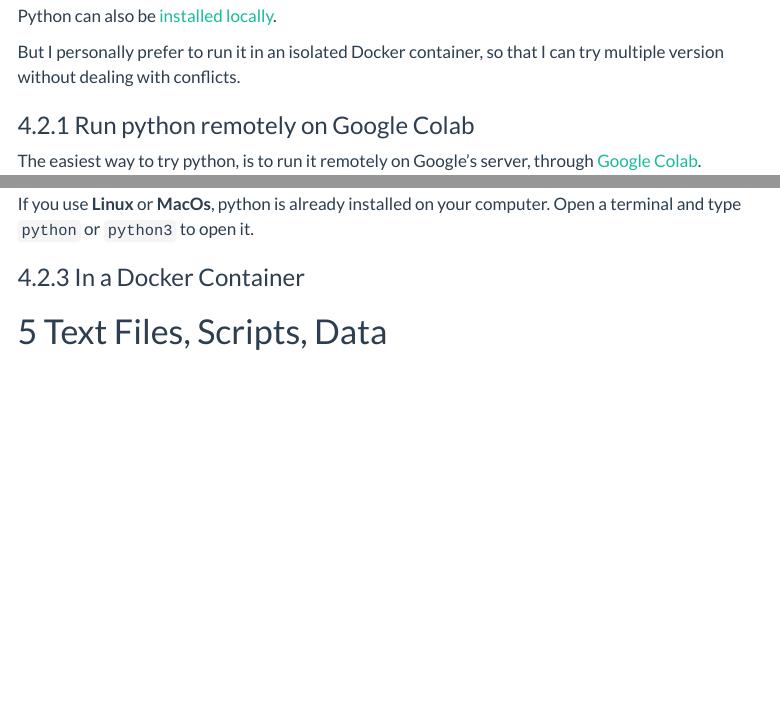
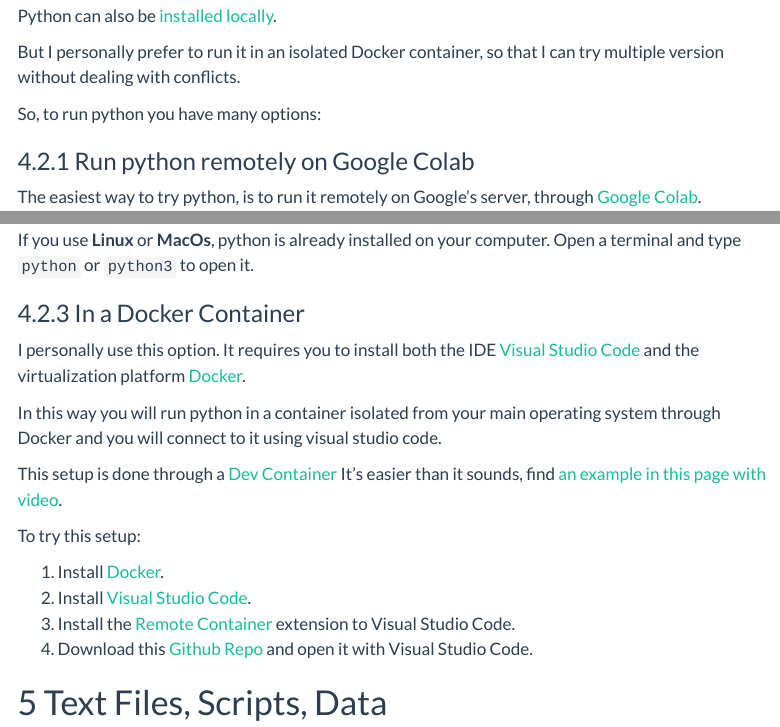
Before and after one commit to othomantegazza/quantitative-bio-unimi, a Quarto document (index.qmd): the page in a window 1100 px wide, from 1500 px down, and a second part further down, joined at a grey line. Rendered offline with R 4.5, knitr and Pandoc in place of Quarto, with nearby package versions; menus at the side of the page are left out.

Commit message:
install python

```diff
--- a/index.qmd
+++ b/index.qmd
@@ -59,6 +59,8 @@ Python can also be [installed locally](https://jakevdp.github.io/WhirlwindTourOf
 
 But I personally prefer to run it in an isolated Docker container, so that I can try multiple version without dealing with conflicts.
 
+So, to run python you have many options:
+
 ### Run python remotely on Google Colab
 
 The easiest way to try python, is to run it remotely on Google's server, through [Google Colab](https://colab.research.google.com/).
@@ -73,7 +75,18 @@ If you use **Linux** or **MacOs**, python is already installed on your computer.
 
 ### In a Docker Container
 
+I personally use this option. It requires you to install both the IDE [Visual Studio Code](https://code.visualstudio.com/) and the virtualization platform [Docker](https://www.docker.com/).
 
+In this way you will run python in a container isolated from your main operating system through Docker and you will connect to it using visual studio code.
+
+This setup is done through a [Dev Container](https://code.visualstudio.com/docs/remote/containers) It's easier than it sounds, find [an example in this page with video](https://code.visualstudio.com/learn/develop-cloud/containers).
+
+To try this setup:
+
+1. Install [Docker](https://www.docker.com/).
+2. Install [Visual Studio Code](https://code.visualstudio.com/).
+3. Install the [Remote Container](https://marketplace.visualstudio.com/items?itemName=ms-vscode-remote.remote-containers) extension to Visual Studio Code.
+4. Download this [Github Repo](https://github.com/othomantegazza/python-sci-simple-devcon) and open it with Visual Studio Code.
 
 # Text Files, Scripts, Data
 
```
